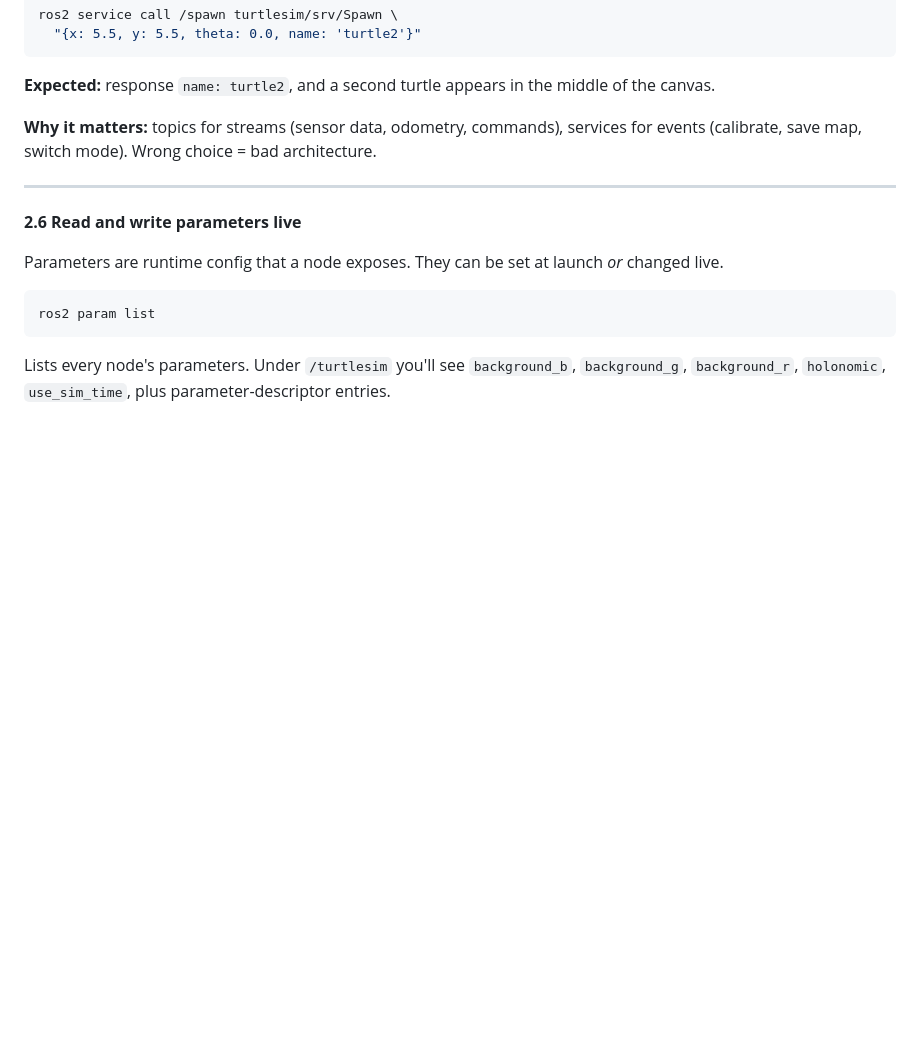
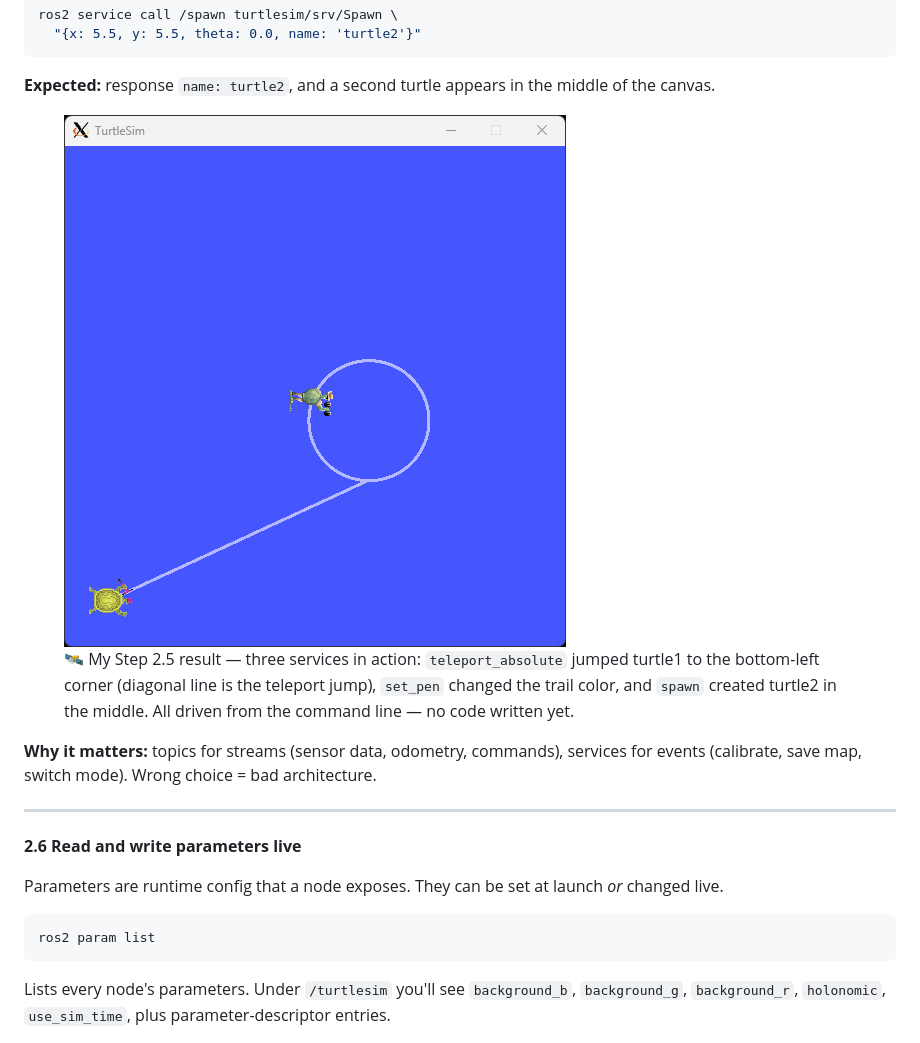
Before and after one commit to aviadezra-hue/robotics-plan, a Markdown page: robotics-plan.md, the part around the change. GitHub-like rendering; pictures changed too: images/phase1-services.png (added); blank space fills up the shorter version.

````diff
--- a/robotics-plan.md
+++ b/robotics-plan.md
@@ -443,6 +443,11 @@ ros2 service call /spawn turtlesim/srv/Spawn \
   "{x: 5.5, y: 5.5, theta: 0.0, name: 'turtle2'}"
 ```
 **Expected:** response `name: turtle2`, and a second turtle appears in the middle of the canvas.
+
+<figure class="screenshot">
+  <img src="images/phase1-services.png" alt="TurtleSim window showing two turtles on a blue canvas: turtle1 at the bottom-left after a teleport_absolute call, and turtle2 in the middle next to a previously-drawn circle. A diagonal line shows the teleport jump path." />
+  <figcaption>🛰️ My Step 2.5 result — three services in action: <code>teleport_absolute</code> jumped turtle1 to the bottom-left corner (diagonal line is the teleport jump), <code>set_pen</code> changed the trail color, and <code>spawn</code> created turtle2 in the middle. All driven from the command line — no code written yet.</figcaption>
+</figure>
 
 **Why it matters:** topics for streams (sensor data, odometry, commands), services for events (calibrate, save map, switch mode). Wrong choice = bad architecture.
 
````
Also changed, not shown: 1 other file.
